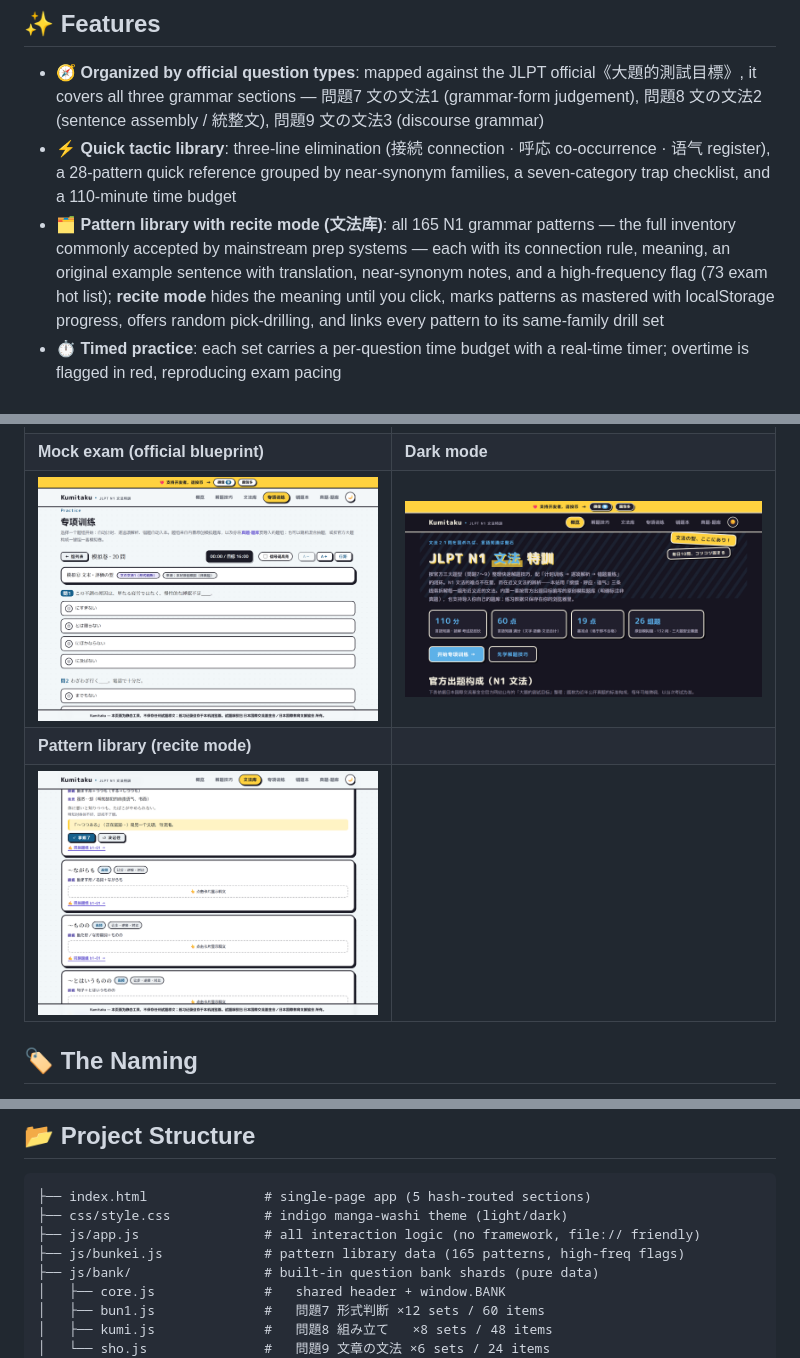
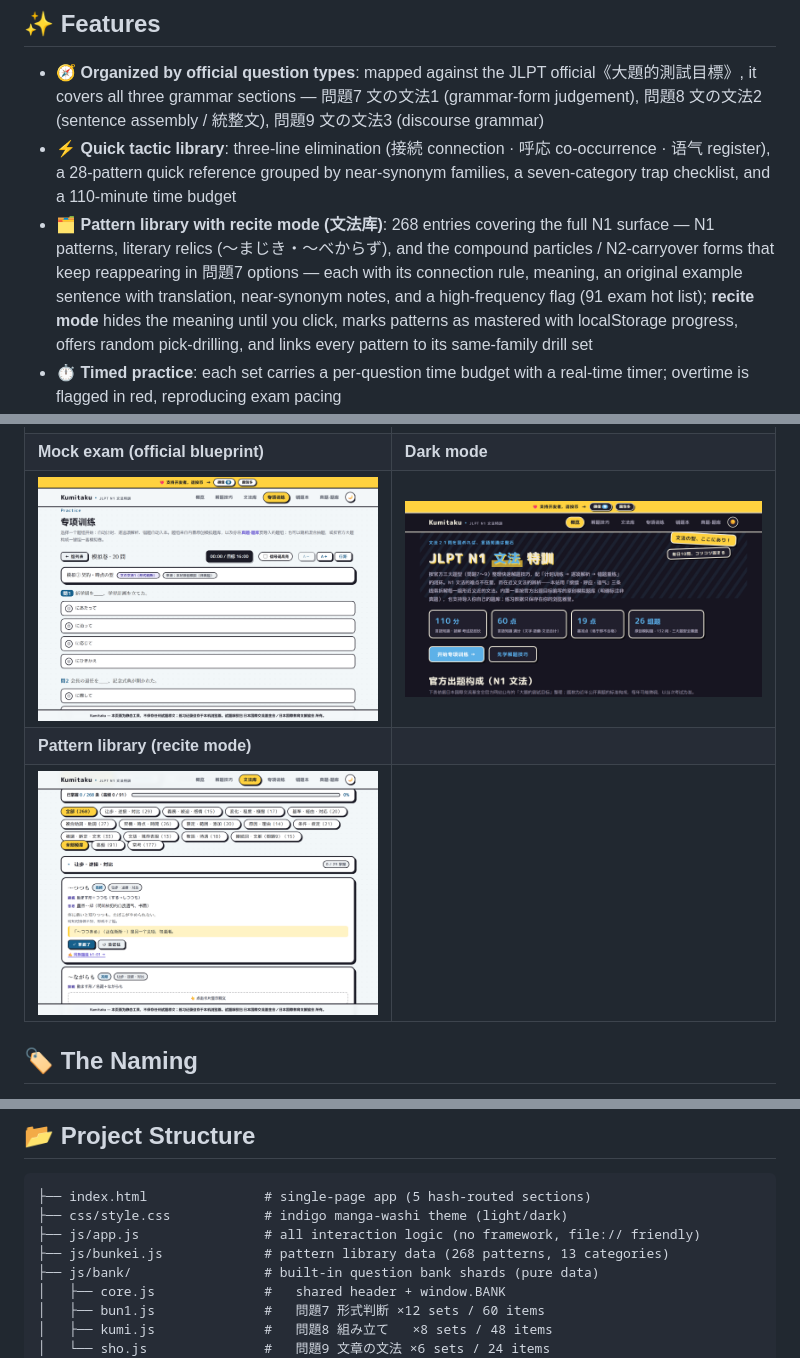
Before and after one commit to Mocas-12/jlpt-n1-Kumitaku, a Markdown page: README.md, 3 parts joined by grey strips. Drawn GitHub-style; pictures changed too: docs/shot-bunkei.png, docs/shot-mock.png.

```diff
--- a/README.md
+++ b/README.md
@@ -40,7 +40,7 @@
 
 - 🧭 **Organized by official question types**: mapped against the JLPT official《大題的測試目標》, it covers all three grammar sections — 問題7 文の文法1 (grammar-form judgement), 問題8 文の文法2 (sentence assembly / 統整文), 問題9 文の文法3 (discourse grammar)
 - ⚡ **Quick tactic library**: three-line elimination (接続 connection · 呼応 co-occurrence · 语气 register), a 28-pattern quick reference grouped by near-synonym families, a seven-category trap checklist, and a 110-minute time budget
-- 🗂 **Pattern library with recite mode (文法库)**: all 165 N1 grammar patterns — the full inventory commonly accepted by mainstream prep systems — each with its connection rule, meaning, an original example sentence with translation, near-synonym notes, and a high-frequency flag (73 exam hot list); **recite mode** hides the meaning until you click, marks patterns as mastered with localStorage progress, offers random pick-drilling, and links every pattern to its same-family drill set
+- 🗂 **Pattern library with recite mode (文法库)**: 268 entries covering the full N1 surface — N1 patterns, literary relics (〜まじき・〜べからず), and the compound particles / N2-carryover forms that keep reappearing in 問題7 options — each with its connection rule, meaning, an original example sentence with translation, near-synonym notes, and a high-frequency flag (91 exam hot list); **recite mode** hides the meaning until you click, marks patterns as mastered with localStorage progress, offers random pick-drilling, and links every pattern to its same-family drill set
 - ⏱️ **Timed practice**: each set carries a per-question time budget with a real-time timer; overtime is flagged in red, reproducing exam pacing
 - 🔍 **Per-option explanations**: every distractor is labelled with its trap type (接続不合 / 近義混同 / 呼応衝突 / 時態錯位 / 文体不合 / 語序違反 / 文脈断裂) and the key explains the pattern's connection, co-occurrence and register — not just an answer key
 - 🔁 **Mistake-notebook loop**: wrong answers are collected automatically; correct answers push items down the 1→3→7-day spaced-repetition schedule until they graduate; a weak-point profile links straight into targeted drills
@@ -98,7 +98,7 @@ JLPT past papers are copyrighted by Japan Foundation / JEES and commercial prep
 ├── index.html               # single-page app (5 hash-routed sections)
 ├── css/style.css            # indigo manga-washi theme (light/dark)
 ├── js/app.js                # all interaction logic (no framework, file:// friendly)
-├── js/bunkei.js             # pattern library data (165 patterns, high-freq flags)
+├── js/bunkei.js             # pattern library data (268 patterns, 13 categories)
 ├── js/bank/                 # built-in question bank shards (pure data)
 │   ├── core.js              #   shared header + window.BANK
 │   ├── bun1.js              #   問題7 形式判断 ×12 sets / 60 items
```
Also changed, not shown: README.ja-JP.md (+2 -2 lines), README.zh-CN.md (+2 -2 lines), 5 other files.
